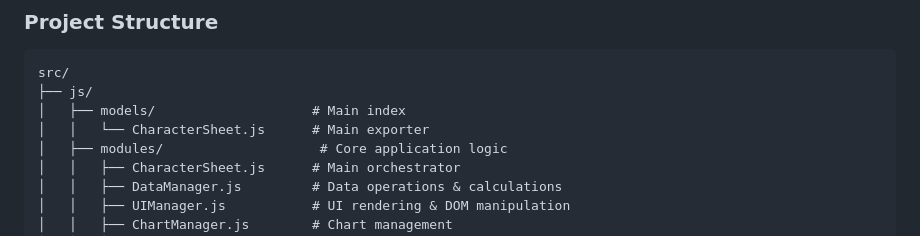
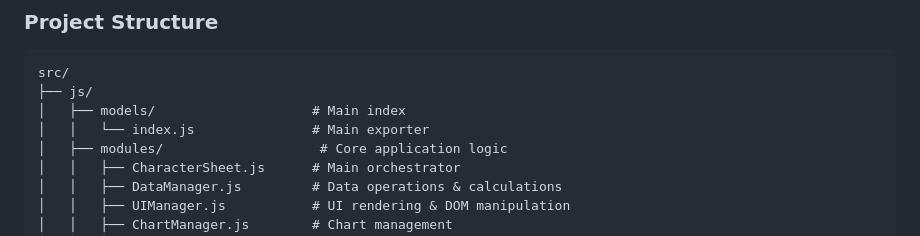
Before and after one commit to wavezinkat/Ficha-Digital-RPG---Projeto-1.4.1, a Markdown page: README.md, the part around the change. Drawn GitHub-style.

Commit message:
chore: updated README

```diff
--- a/README.md
+++ b/README.md
@@ -7,7 +7,7 @@ A modern, modular digital character sheet for tabletop RPGs, built with vanilla
 src/
 ├── js/
 │   ├── models/                    # Main index
-│   │   └── CharacterSheet.js      # Main exporter
+│   │   └── index.js               # Main exporter
 │   ├── modules/                    # Core application logic
 │   │   ├── CharacterSheet.js      # Main orchestrator
 │   │   ├── DataManager.js         # Data operations & calculations
```
